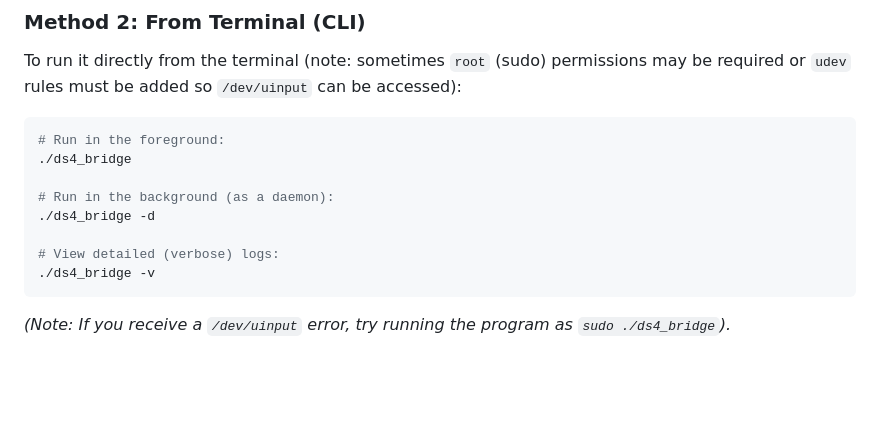
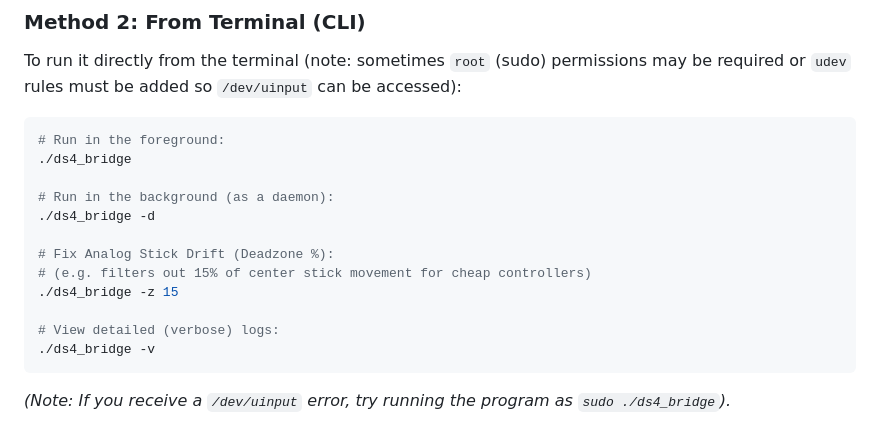
Before and after one commit to engineer948/ds4-bridge-linux, a Markdown page: README.md, the part around the change. Drawn GitHub-style; blank space fills up the shorter version.

````diff
--- a/README.md
+++ b/README.md
@@ -94,6 +94,10 @@ To run it directly from the terminal (note: sometimes `root` (sudo) permissions
 # Run in the background (as a daemon):
 ./ds4_bridge -d
 
+# Fix Analog Stick Drift (Deadzone %):
+# (e.g. filters out 15% of center stick movement for cheap controllers)
+./ds4_bridge -z 15
+
 # View detailed (verbose) logs:
 ./ds4_bridge -v
 ```
````
